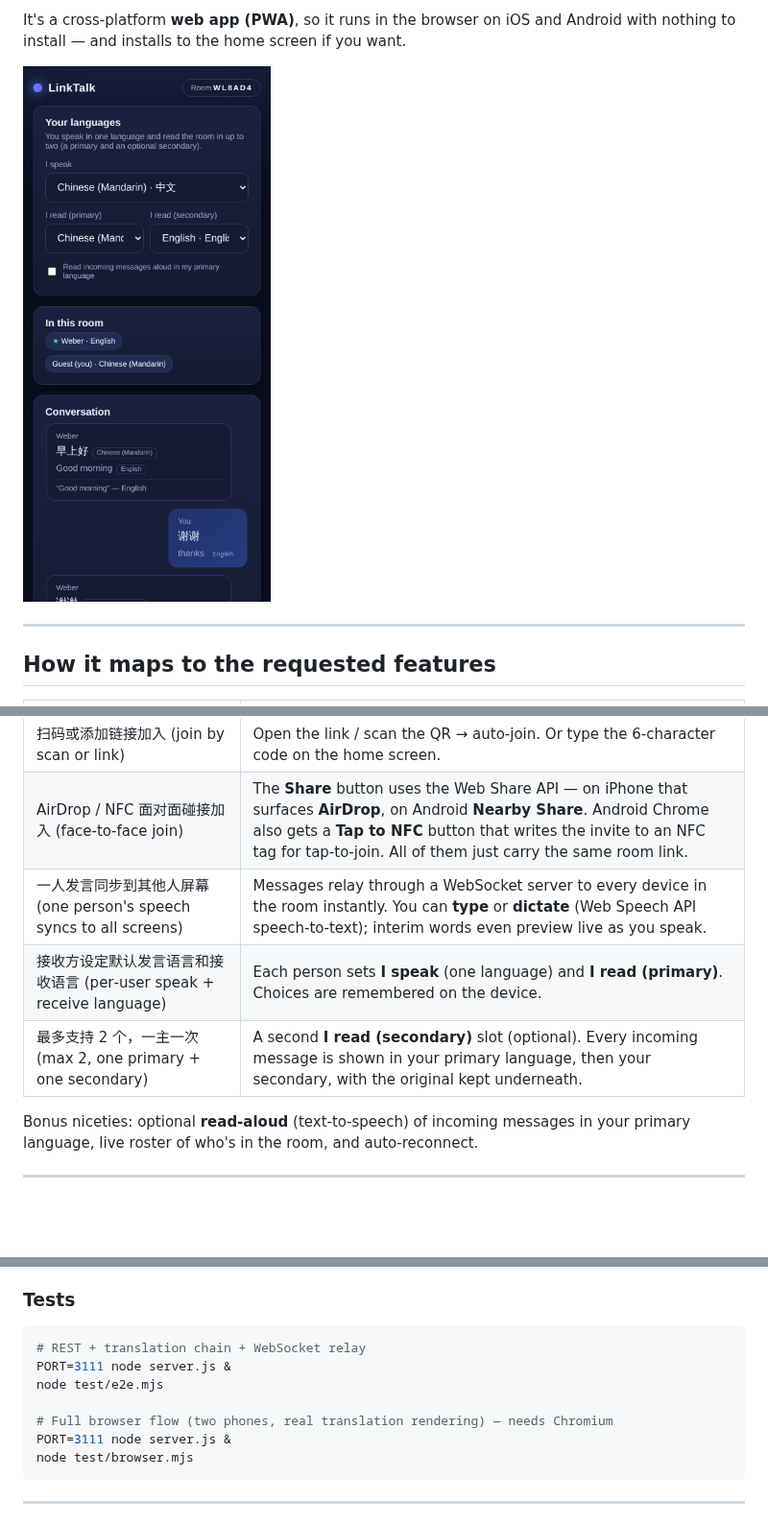
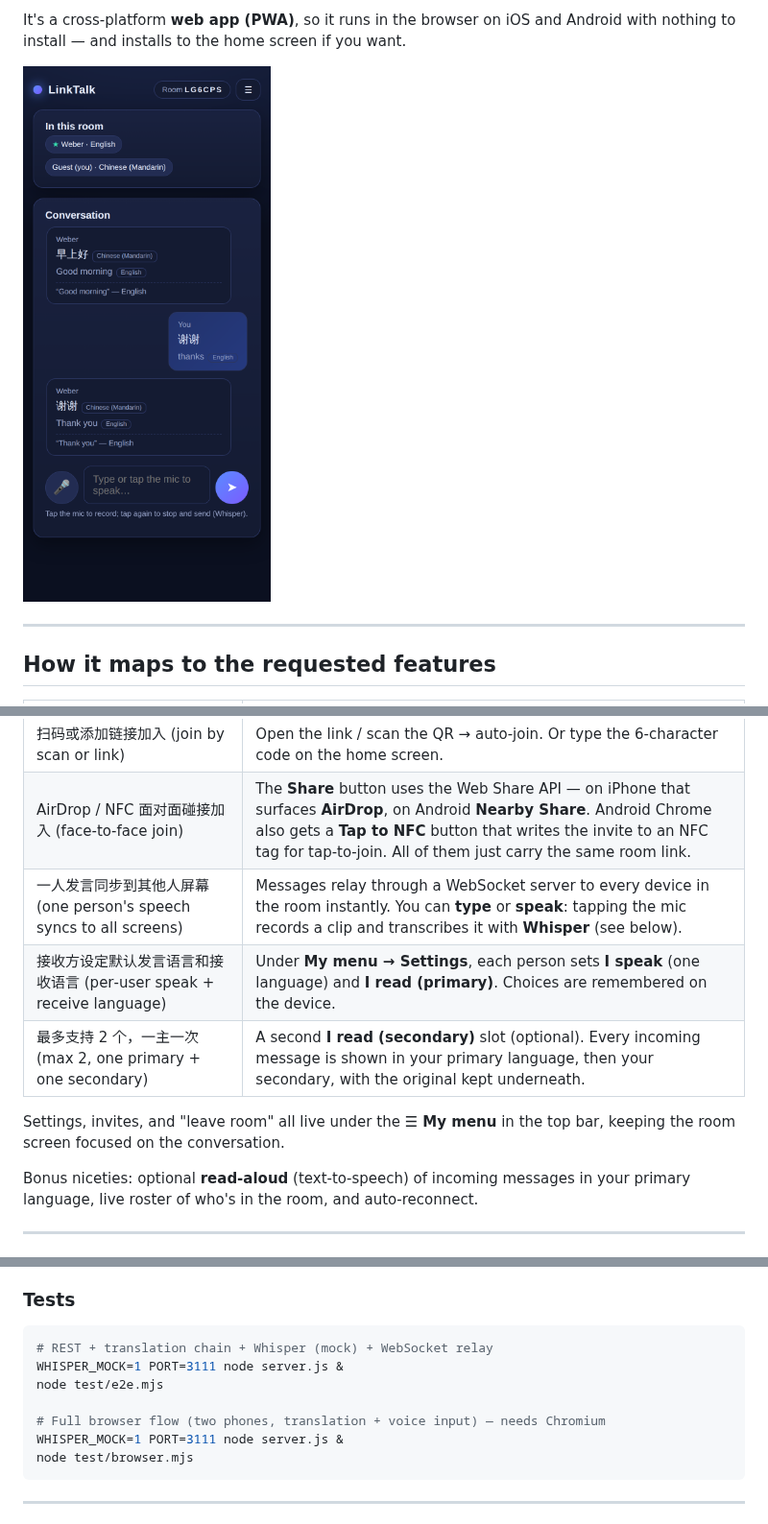
Before and after one commit to webergithub/weber-hello-world, a Markdown page: README.md, 3 parts joined by grey strips. Shown at 96% size. Rendered like a GitHub page; pictures changed too: docs/screenshot-guest.png; blank space fills up the shorter version.

````diff
--- a/README.md
+++ b/README.md
@@ -24,9 +24,12 @@ Android with nothing to install — and installs to the home screen if you want.
 | 生成邀请二维码或链接 (invite QR code / link) | The host screen shows a **QR code** and a copyable **invite link** (`/room.html?room=CODE`). Scanning or opening either lands the guest straight in the room. |
 | 扫码或添加链接加入 (join by scan or link) | Open the link / scan the QR → auto‑join. Or type the 6‑character code on the home screen. |
 | AirDrop / NFC 面对面碰接加入 (face‑to‑face join) | The **Share** button uses the Web Share API — on iPhone that surfaces **AirDrop**, on Android **Nearby Share**. Android Chrome also gets a **Tap to NFC** button that writes the invite to an NFC tag for tap‑to‑join. All of them just carry the same room link. |
-| 一人发言同步到其他人屏幕 (one person's speech syncs to all screens) | Messages relay through a WebSocket server to every device in the room instantly. You can **type** or **dictate** (Web Speech API speech‑to‑text); interim words even preview live as you speak. |
-| 接收方设定默认发言语言和接收语言 (per‑user speak + receive language) | Each person sets **I speak** (one language) and **I read (primary)**. Choices are remembered on the device. |
+| 一人发言同步到其他人屏幕 (one person's speech syncs to all screens) | Messages relay through a WebSocket server to every device in the room instantly. You can **type** or **speak**: tapping the mic records a clip and transcribes it with **Whisper** (see below). |
+| 接收方设定默认发言语言和接收语言 (per‑user speak + receive language) | Under **My menu → Settings**, each person sets **I speak** (one language) and **I read (primary)**. Choices are remembered on the device. |
 | 最多支持 2 个，一主一次 (max 2, one primary + one secondary) | A second **I read (secondary)** slot (optional). Every incoming message is shown in your primary language, then your secondary, with the original kept underneath. |
+
+Settings, invites, and "leave room" all live under the **☰ My menu** in the top
+bar, keeping the room screen focused on the conversation.
 
 Bonus niceties: optional **read‑aloud** (text‑to‑speech) of incoming messages in
 your primary language, live roster of who's in the room, and auto‑reconnect.
@@ -75,12 +81,12 @@ the phone reached the server through.
 ### Tests
 
 ```bash
-# REST + translation chain + WebSocket relay
-PORT=3111 node server.js &
+# REST + translation chain + Whisper (mock) + WebSocket relay
+WHISPER_MOCK=1 PORT=3111 node server.js &
 node test/e2e.mjs
 
-# Full browser flow (two phones, real translation rendering) — needs Chromium
-PORT=3111 node server.js &
+# Full browser flow (two phones, translation + voice input) — needs Chromium
+WHISPER_MOCK=1 PORT=3111 node server.js &
 node test/browser.mjs
 ```
 
````
Also changed, not shown: other parts of README.md (+39 -2 lines), 6 other files.
